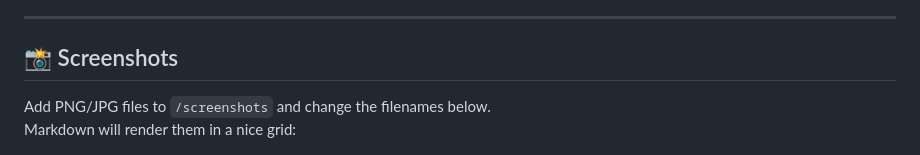
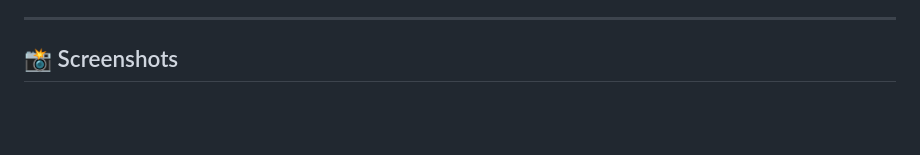
Before and after one commit to saisurendra6/toolz, a Markdown page: README.md, the part around the change. Rendered like a GitHub page; blank space fills up the shorter version.

```diff
--- a/README.md
+++ b/README.md
@@ -36,8 +36,6 @@ All data is stored **locally** in an optimized SQLite database—no tracking, no
 
 ## 📸 Screenshots
 
-Add PNG/JPG files to `/screenshots` and change the filenames below.
-Markdown will render them in a nice grid:
 
 <div align="center">
 <img src="screenshots/home1.jpg"   width="210" alt="Home1" />
```
